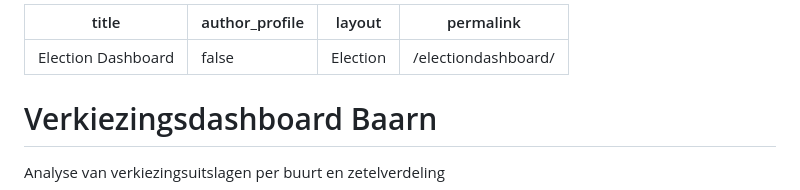
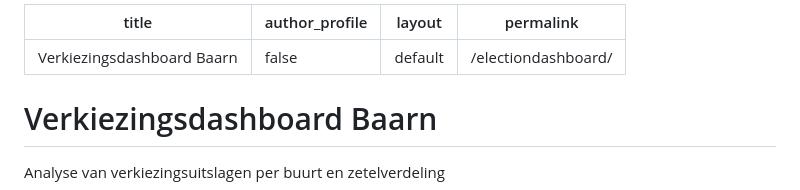
Before and after one commit to meijbaard/ElectionDashboard, a Markdown page: election_dashboard.md, the part around the change. GitHub-like rendering.

```diff
--- a/election_dashboard.md
+++ b/election_dashboard.md
@@ -1,7 +1,7 @@
 ---
-title: Election Dashboard
+title: Verkiezingsdashboard Baarn
 author_profile: false
-layout: Election
+layout: default
 permalink: /electiondashboard/
 ---
 
```
